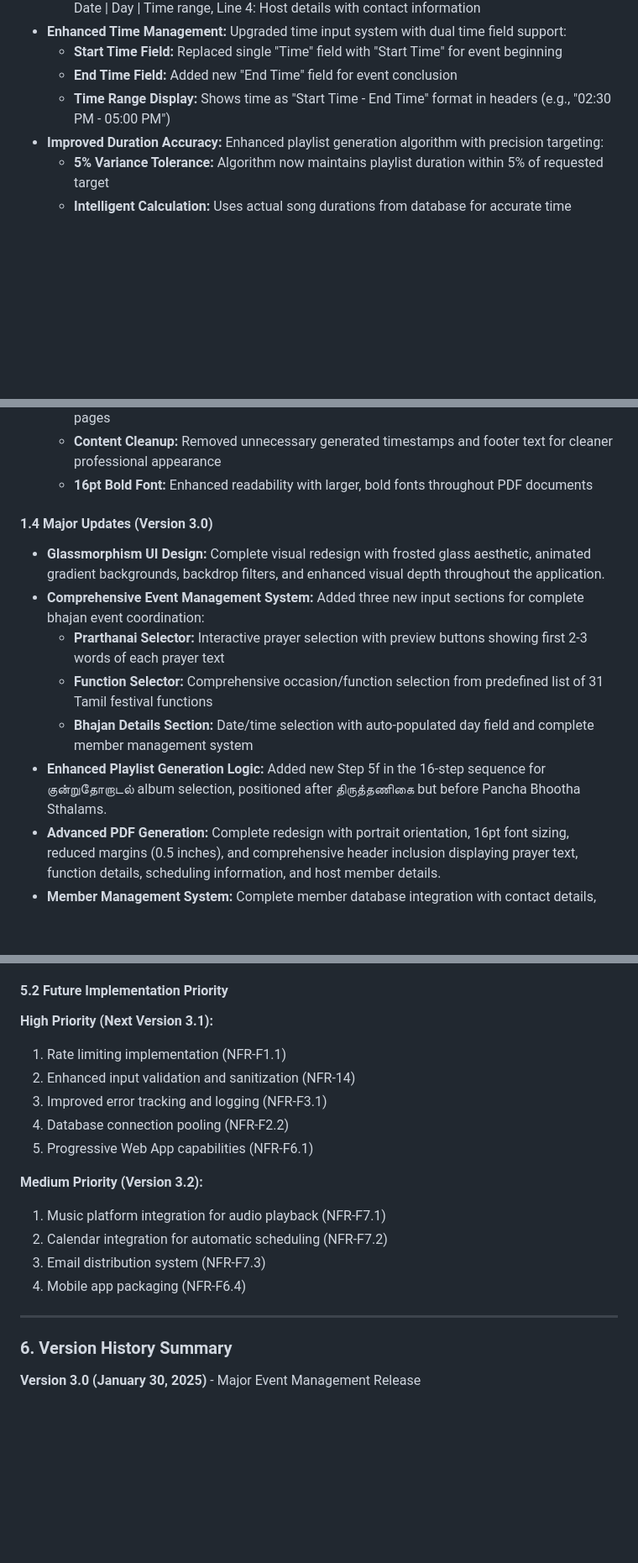
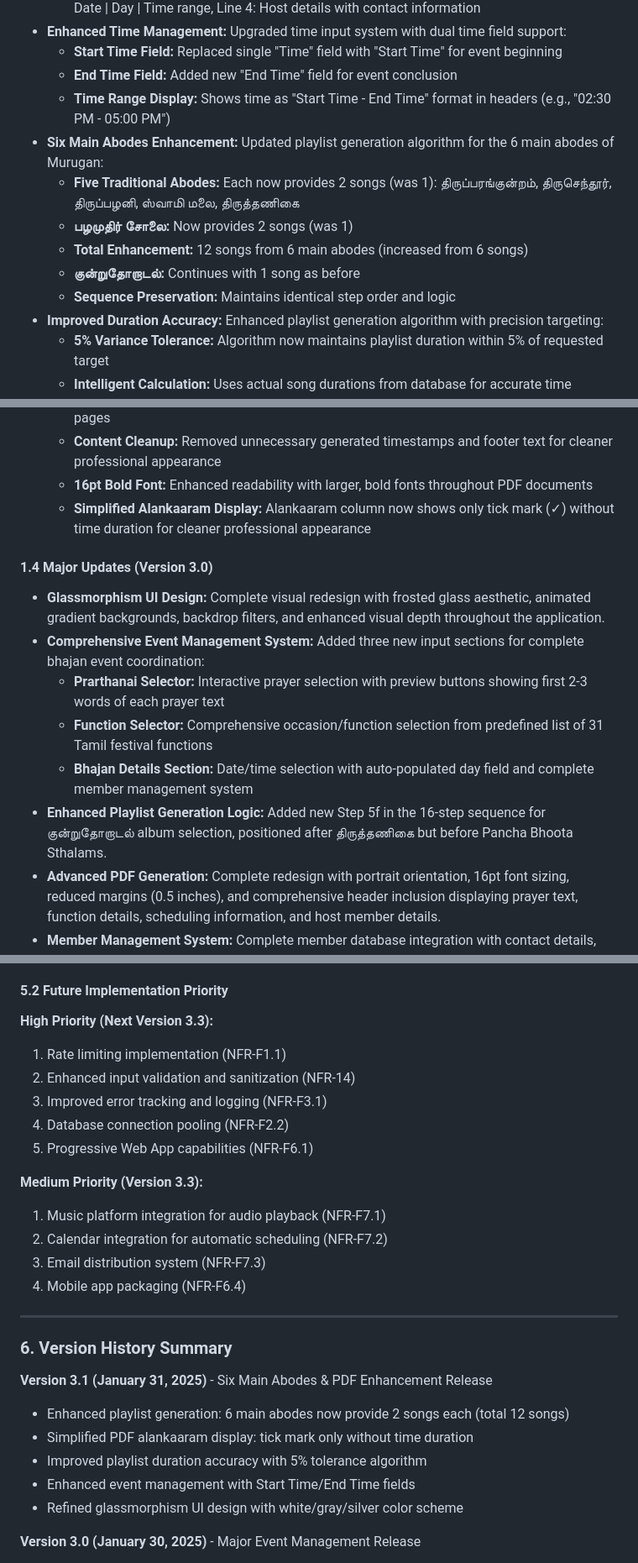
Before and after one commit to ramvenkatu/Thirupugazh_v2, a Markdown page: Software Requirements Specification.md, 3 parts joined by grey strips. Shown at 84% size. GitHub-like rendering; blank space fills up the shorter version.

Commit message:
SRS updated with latest functionalities

```diff
--- a/Software Requirements Specification.md
+++ b/Software Requirements Specification.md
@@ -25,6 +25,12 @@ The system will consist of a client-side web application and a server-side Node.
   - **Start Time Field:** Replaced single "Time" field with "Start Time" for event beginning
   - **End Time Field:** Added new "End Time" field for event conclusion
   - **Time Range Display:** Shows time as "Start Time - End Time" format in headers (e.g., "02:30 PM - 05:00 PM")
+* **Six Main Abodes Enhancement:** Updated playlist generation algorithm for the 6 main abodes of Murugan:
+  - **Five Traditional Abodes:** Each now provides 2 songs (was 1): திருப்பரங்குன்றம், திருசெந்தூர், திருப்பழனி, ஸ்வாமி மலை, திருத்தணிகை
+  - **பழமுதிர் சோலை:** Now provides 2 songs (was 1)
+  - **Total Enhancement:** 12 songs from 6 main abodes (increased from 6 songs)
+  - **குன்றுதோறாடல்:** Continues with 1 song as before
+  - **Sequence Preservation:** Maintains identical step order and logic
 * **Improved Duration Accuracy:** Enhanced playlist generation algorithm with precision targeting:
   - **5% Variance Tolerance:** Algorithm now maintains playlist duration within 5% of requested target
   - **Intelligent Calculation:** Uses actual song durations from database for accurate time estimation
@@ -35,6 +41,7 @@ The system will consist of a client-side web application and a server-side Node.
   - **Improved Table Borders:** Properly closed table borders preventing content spillage between pages
   - **Content Cleanup:** Removed unnecessary generated timestamps and footer text for cleaner professional appearance
   - **16pt Bold Font:** Enhanced readability with larger, bold fonts throughout PDF documents
+  - **Simplified Alankaaram Display:** Alankaaram column now shows only tick mark (✓) without time duration for cleaner professional appearance
 
 #### 1.4 Major Updates (Version 3.0)
 * **Glassmorphism UI Design:** Complete visual redesign with frosted glass aesthetic, animated gradient backgrounds, backdrop filters, and enhanced visual depth throughout the application.
@@ -42,7 +49,7 @@ The system will consist of a client-side web application and a server-side Node.
   - **Prarthanai Selector:** Interactive prayer selection with preview buttons showing first 2-3 words of each prayer text
   - **Function Selector:** Comprehensive occasion/function selection from predefined list of 31 Tamil festival functions
   - **Bhajan Details Section:** Date/time selection with auto-populated day field and complete member management system
-* **Enhanced Playlist Generation Logic:** Added new Step 5f in the 16-step sequence for குன்றுதோறாடல் album selection, positioned after திருத்தணிகை but before Pancha Bhootha Sthalams.
+* **Enhanced Playlist Generation Logic:** Added new Step 5f in the 16-step sequence for குன்றுதோறாடல் album selection, positioned after திருத்தணிகை but before Pancha Bhoota Sthalams.
 * **Advanced PDF Generation:** Complete redesign with portrait orientation, 16pt font sizing, reduced margins (0.5 inches), and comprehensive header inclusion displaying prayer text, function details, scheduling information, and host member details.
 * **Member Management System:** Complete member database integration with contact details, address information, and phone numbers for event coordination.
 * **Enhanced Header Display:** Playlist interface now includes comprehensive event headers displaying all selected information above the song list for complete event documentation.
@@ -476,14 +483,14 @@ The following requirements represent identified gaps and potential future enhanc
 
 #### 5.2 Future Implementation Priority
 
-**High Priority (Next Version 3.1):**
+**High Priority (Next Version 3.3):**
 1. Rate limiting implementation (NFR-F1.1)
 2. Enhanced input validation and sanitization (NFR-14)
 3. Improved error tracking and logging (NFR-F3.1)
 4. Database connection pooling (NFR-F2.2)
 5. Progressive Web App capabilities (NFR-F6.1)
 
-**Medium Priority (Version 3.2):**
+**Medium Priority (Version 3.3):**
 1. Music platform integration for audio playback (NFR-F7.1)
 2. Calendar integration for automatic scheduling (NFR-F7.2)
 3. Email distribution system (NFR-F7.3)
@@ -491,6 +498,13 @@ The following requirements represent identified gaps and potential future enhanc
 
 ---
 ### 6. Version History Summary
+
+**Version 3.1 (January 31, 2025)** - Six Main Abodes & PDF Enhancement Release
+- Enhanced playlist generation: 6 main abodes now provide 2 songs each (total 12 songs)
+- Simplified PDF alankaaram display: tick mark only without time duration
+- Improved playlist duration accuracy with 5% tolerance algorithm
+- Enhanced event management with Start Time/End Time fields
+- Refined glassmorphism UI design with white/gray/silver color scheme
 
 **Version 3.0 (January 30, 2025)** - Major Event Management Release
 - Complete glassmorphism UI redesign
```
Also changed, not shown: other parts of Software Requirements Specification.md (+3 -3 lines).
